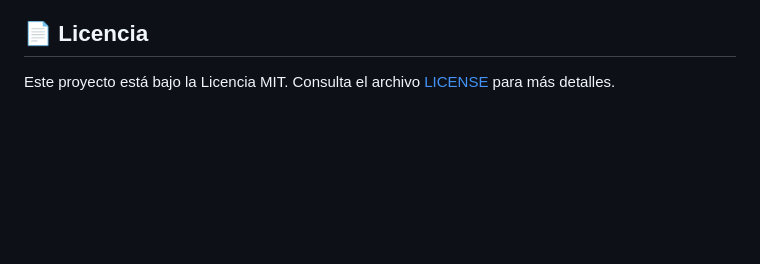
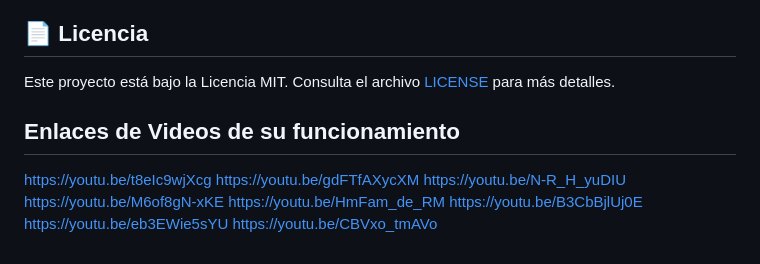
Before and after one commit to hreine/Document-Manager-System-Web, a Markdown page: README.md, the part around the change. GitHub-like rendering; blank space fills up the shorter version.

```diff
--- a/README.md
+++ b/README.md
@@ -73,3 +73,14 @@ Las contribuciones son bienvenidas. Si deseas contribuir a este proyecto, por fa
 ## 📄 Licencia
 
 Este proyecto está bajo la Licencia MIT. Consulta el archivo [LICENSE](LICENSE) para más detalles.
+
+## Enlaces de Videos de su funcionamiento
+
+https://youtu.be/t8eIc9wjXcg
+https://youtu.be/gdFTfAXycXM
+https://youtu.be/N-R_H_yuDIU
+https://youtu.be/M6of8gN-xKE
+https://youtu.be/HmFam_de_RM
+https://youtu.be/B3CbBjlUj0E
+https://youtu.be/eb3EWie5sYU
+https://youtu.be/CBVxo_tmAVo
```
